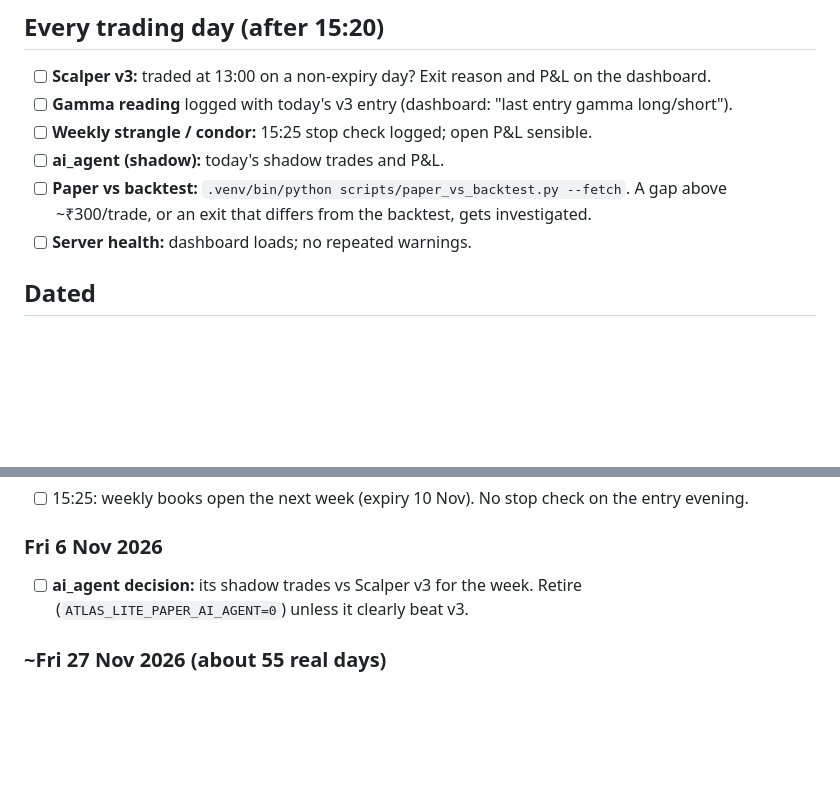
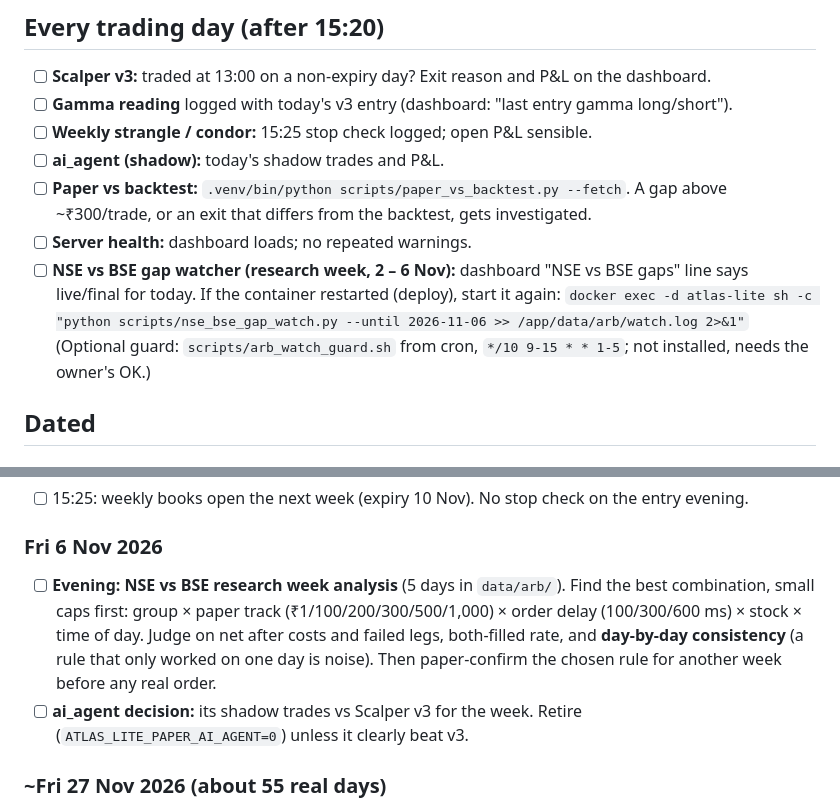
Before and after one commit to babunalluri/atlas_lite, a Markdown page: doc/todo.md, 2 parts joined by grey strips. GitHub-like rendering; blank space fills up the shorter version.

Commit message:
todo: research-week checks and Friday analysis for the gap watcher.
Co-Authored-By: Claude Opus 5.5 <noreply@anthropic.com>

```diff
--- a/doc/todo.md
+++ b/doc/todo.md
@@ -10,6 +10,9 @@ Checked every trading day. Tick items as done (`[x]`), add new ones with a date.
 - [ ] **ai_agent (shadow):** today's shadow trades and P&L.
 - [ ] **Paper vs backtest:** `.venv/bin/python scripts/paper_vs_backtest.py --fetch`. A gap above ~₹300/trade, or an exit that differs from the backtest, gets investigated.
 - [ ] **Server health:** dashboard loads; no repeated warnings.
+- [ ] **NSE vs BSE gap watcher (research week, 2 – 6 Nov):** dashboard "NSE vs BSE gaps" line says live/final for today. If the container restarted (deploy), start it again:
+  `docker exec -d atlas-lite sh -c "python scripts/nse_bse_gap_watch.py --until 2026-11-06 >> /app/data/arb/watch.log 2>&1"`
+  (Optional guard: `scripts/arb_watch_guard.sh` from cron, `*/10 9-15 * * 1-5`; not installed, needs the owner's OK.)
 
 ## Dated
 
@@ -33,6 +36,7 @@ Checked every trading day. Tick items as done (`[x]`), add new ones with a date.
 - [ ] 15:25: weekly books open the next week (expiry 10 Nov). No stop check on the entry evening.
 
 ### Fri 6 Nov 2026
+- [ ] **Evening: NSE vs BSE research week analysis** (5 days in `data/arb/`). Find the best combination, small caps first: group × paper track (₹1/100/200/300/500/1,000) × order delay (100/300/600 ms) × stock × time of day. Judge on net after costs and failed legs, both-filled rate, and **day-by-day consistency** (a rule that only worked on one day is noise). Then paper-confirm the chosen rule for another week before any real order.
 - [ ] **ai_agent decision:** its shadow trades vs Scalper v3 for the week. Retire (`ATLAS_LITE_PAPER_AI_AGENT=0`) unless it clearly beat v3.
 
 ### ~Fri 27 Nov 2026 (about 55 real days)
```
